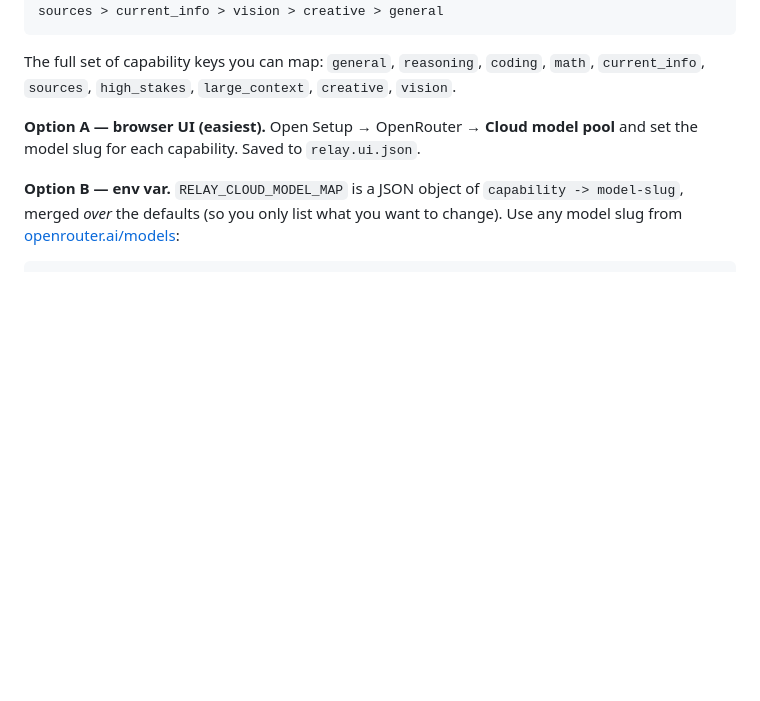
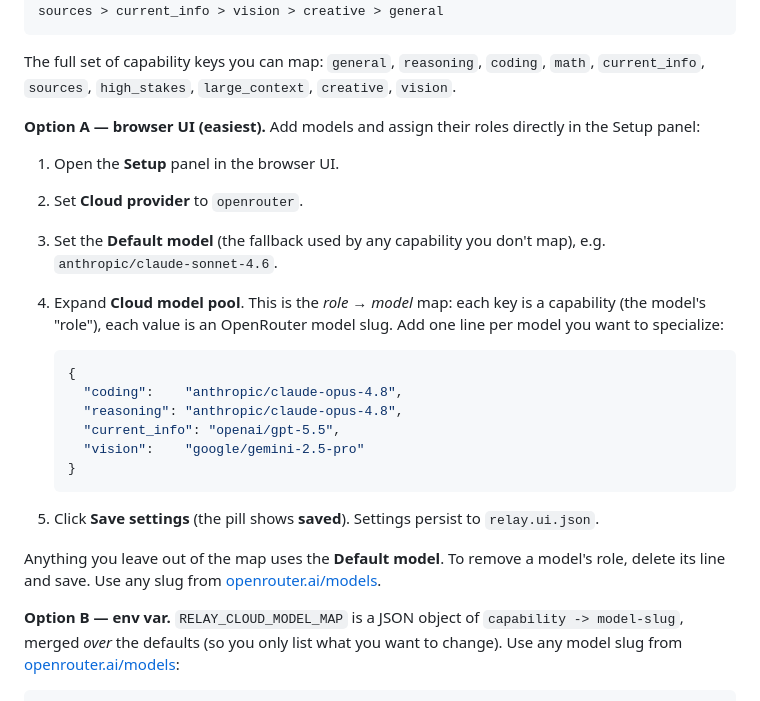
Before and after one commit to hvbhanot/Relay, a Markdown page: README.md, the part around the change. GitHub-like rendering; blank space fills up the shorter version.

Commit message:
docs: how to add cloud models and assign roles from the UI
Co-Authored-By: Claude Opus 4.8 <noreply@anthropic.com>

````diff
--- a/README.md
+++ b/README.md
@@ -137,8 +137,32 @@ The full set of capability keys you can map: `general`, `reasoning`, `coding`,
 `math`, `current_info`, `sources`, `high_stakes`, `large_context`, `creative`,
 `vision`.
 
-**Option A — browser UI (easiest).** Open Setup → OpenRouter → **Cloud model
-pool** and set the model slug for each capability. Saved to `relay.ui.json`.
+**Option A — browser UI (easiest).** Add models and assign their roles directly
+in the Setup panel:
+
+1. Open the **Setup** panel in the browser UI.
+2. Set **Cloud provider** to `openrouter`.
+3. Set the **Default model** (the fallback used by any capability you don't map),
+   e.g. `anthropic/claude-sonnet-4.6`.
+4. Expand **Cloud model pool**. This is the *role → model* map: each key is a
+   capability (the model's "role"), each value is an OpenRouter model slug.
+   Add one line per model you want to specialize:
+
+   ```json
+   {
+     "coding":    "anthropic/claude-opus-4.8",
+     "reasoning": "anthropic/claude-opus-4.8",
+     "current_info": "openai/gpt-5.5",
+     "vision":    "google/gemini-2.5-pro"
+   }
+   ```
+
+5. Click **Save settings** (the pill shows **saved**). Settings persist to
+   `relay.ui.json`.
+
+Anything you leave out of the map uses the **Default model**. To remove a model's
+role, delete its line and save. Use any slug from
+[openrouter.ai/models](https://openrouter.ai/models).
 
 **Option B — env var.** `RELAY_CLOUD_MODEL_MAP` is a JSON object of
 `capability -> model-slug`, merged *over* the defaults (so you only list what you
````
